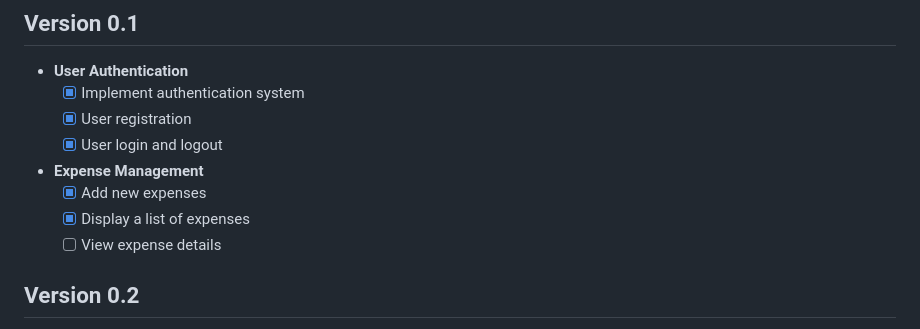
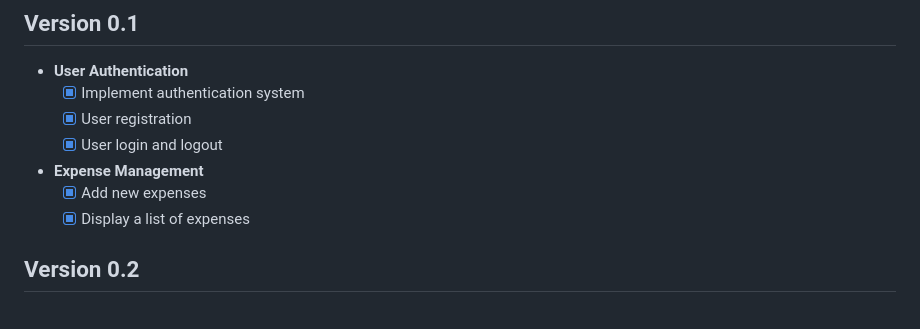
Before and after one commit to jakuubkoo/Expense-TrackerOld, a Markdown page: README.md, the part around the change. GitHub-like rendering.

```diff
--- a/README.md
+++ b/README.md
@@ -23,7 +23,6 @@ Expense Tracker is a web application designed to help users manage their persona
 - **Expense Management**
   - [x] Add new expenses
   - [x] Display a list of expenses
-  - [ ] View expense details
 
 ## Version 0.2
 - **Edit and Delete Expenses**
```
